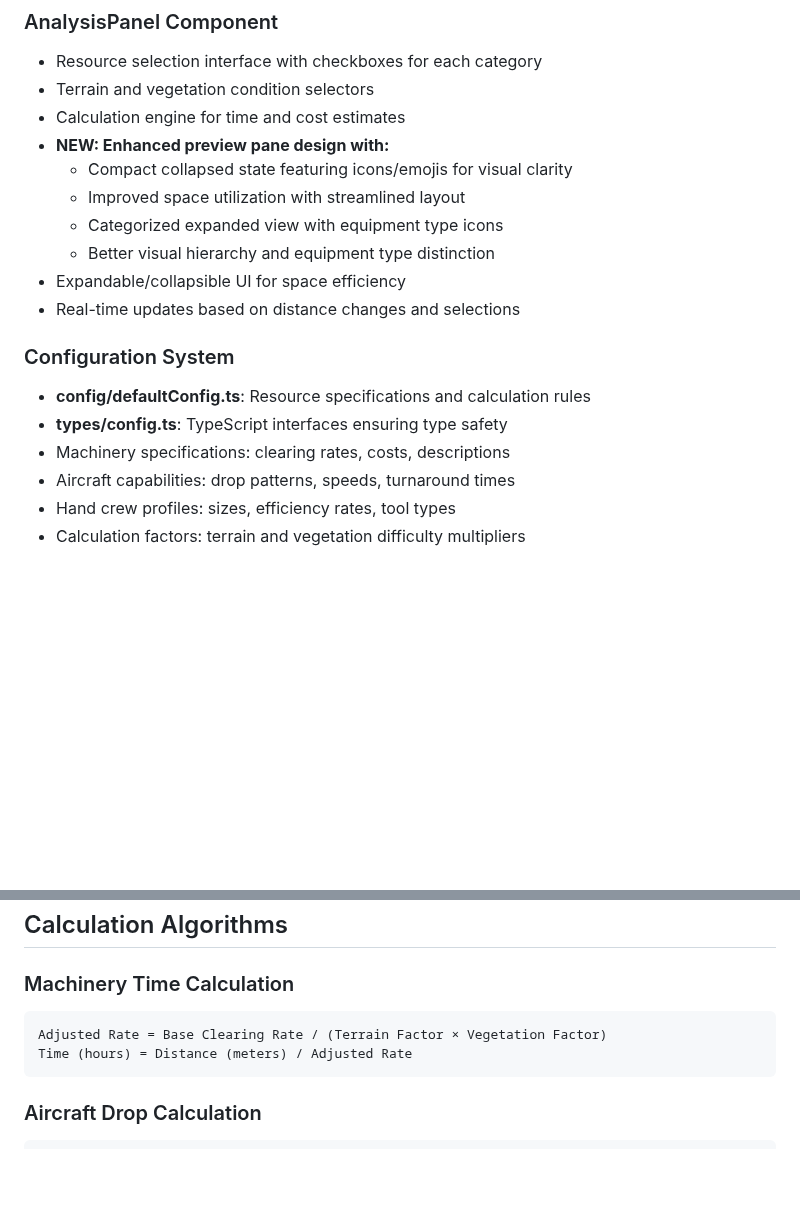
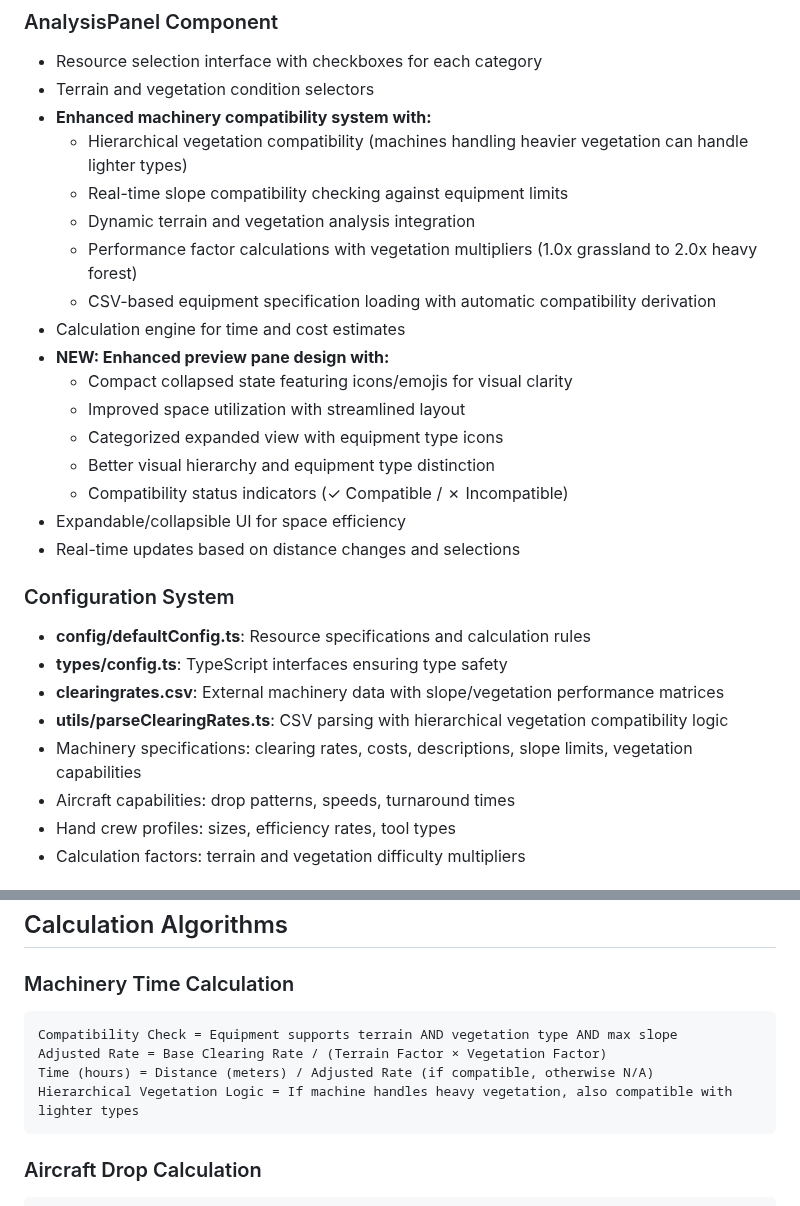
Before and after one commit to richardthorek/fireBreakCalculator, a Markdown page: Documentation/ARCHITECTURE.md, 2 parts joined by grey strips. GitHub-like rendering; blank space fills up the shorter version.

Commit message:
Update documentation for machinery compatibility system
Co-authored-by: richardthorek <50037913+richardthorek@users.noreply.github.com>

````diff
--- a/Documentation/ARCHITECTURE.md
+++ b/Documentation/ARCHITECTURE.md
@@ -55,19 +55,28 @@ This Fire Break Calculator application is built on a foundation of modern web te
 ### AnalysisPanel Component
 - Resource selection interface with checkboxes for each category
 - Terrain and vegetation condition selectors
+- **Enhanced machinery compatibility system with:**
+  - Hierarchical vegetation compatibility (machines handling heavier vegetation can handle lighter types)
+  - Real-time slope compatibility checking against equipment limits
+  - Dynamic terrain and vegetation analysis integration
+  - Performance factor calculations with vegetation multipliers (1.0x grassland to 2.0x heavy forest)
+  - CSV-based equipment specification loading with automatic compatibility derivation
 - Calculation engine for time and cost estimates
 - **NEW: Enhanced preview pane design with:**
   - Compact collapsed state featuring icons/emojis for visual clarity
   - Improved space utilization with streamlined layout
   - Categorized expanded view with equipment type icons
   - Better visual hierarchy and equipment type distinction
+  - Compatibility status indicators (✓ Compatible / ✗ Incompatible)
 - Expandable/collapsible UI for space efficiency
 - Real-time updates based on distance changes and selections
 
 ### Configuration System
 - **config/defaultConfig.ts**: Resource specifications and calculation rules
 - **types/config.ts**: TypeScript interfaces ensuring type safety
-- Machinery specifications: clearing rates, costs, descriptions
+- **clearingrates.csv**: External machinery data with slope/vegetation performance matrices
+- **utils/parseClearingRates.ts**: CSV parsing with hierarchical vegetation compatibility logic
+- Machinery specifications: clearing rates, costs, descriptions, slope limits, vegetation capabilities
 - Aircraft capabilities: drop patterns, speeds, turnaround times
 - Hand crew profiles: sizes, efficiency rates, tool types
 - Calculation factors: terrain and vegetation difficulty multipliers
@@ -86,8 +95,10 @@ This Fire Break Calculator application is built on a foundation of modern web te
 
 ### Machinery Time Calculation
 ```
+Compatibility Check = Equipment supports terrain AND vegetation type AND max slope
 Adjusted Rate = Base Clearing Rate / (Terrain Factor × Vegetation Factor)
-Time (hours) = Distance (meters) / Adjusted Rate
+Time (hours) = Distance (meters) / Adjusted Rate (if compatible, otherwise N/A)
+Hierarchical Vegetation Logic = If machine handles heavy vegetation, also compatible with lighter types
 ```
 
 ### Aircraft Drop Calculation
````
Also changed, not shown: Documentation/MACHINERY_COMPATIBILITY.md (added, +195 -0 lines), Documentation/USER_GUIDE.md (+8 -7 lines).
